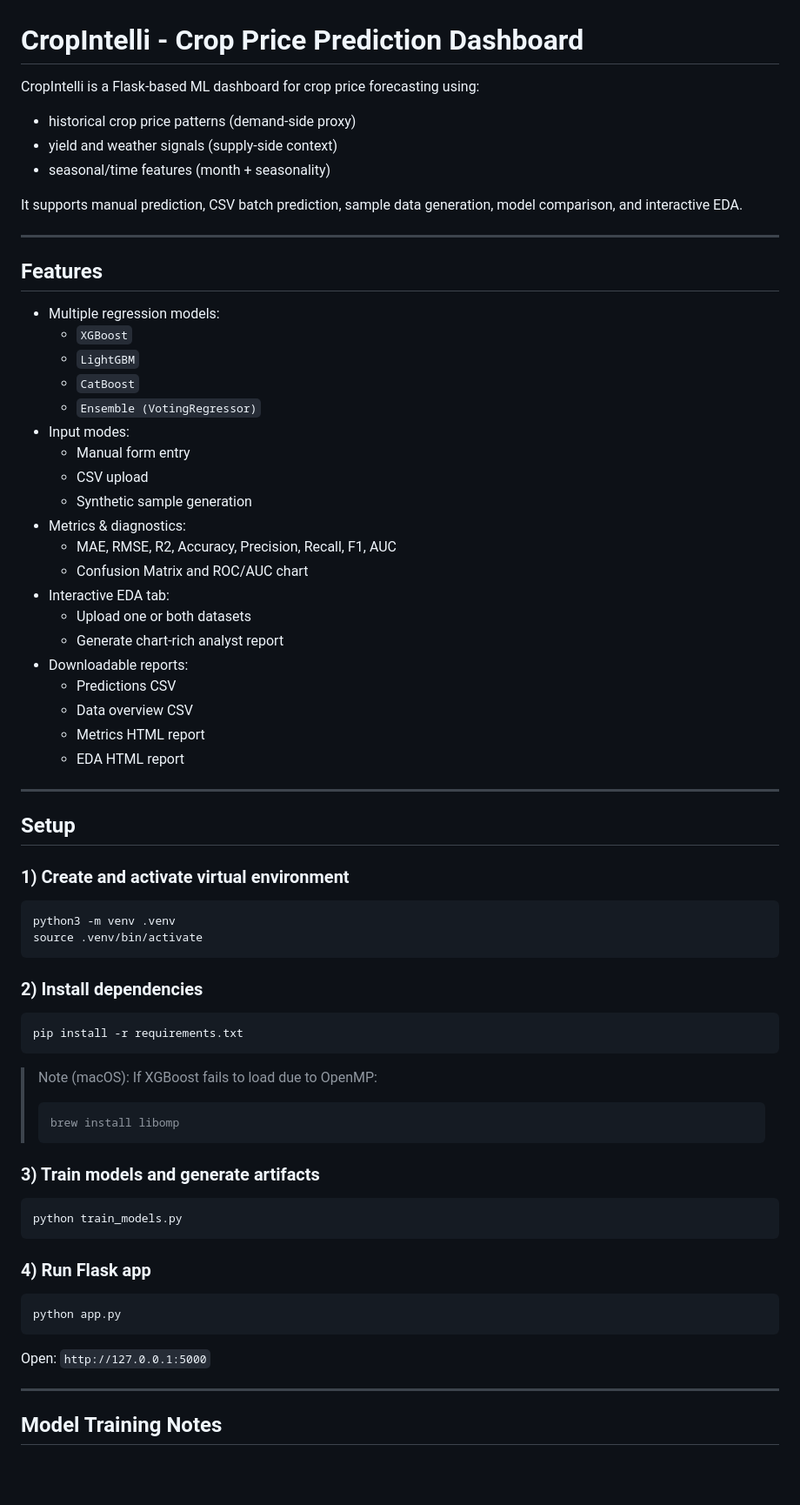
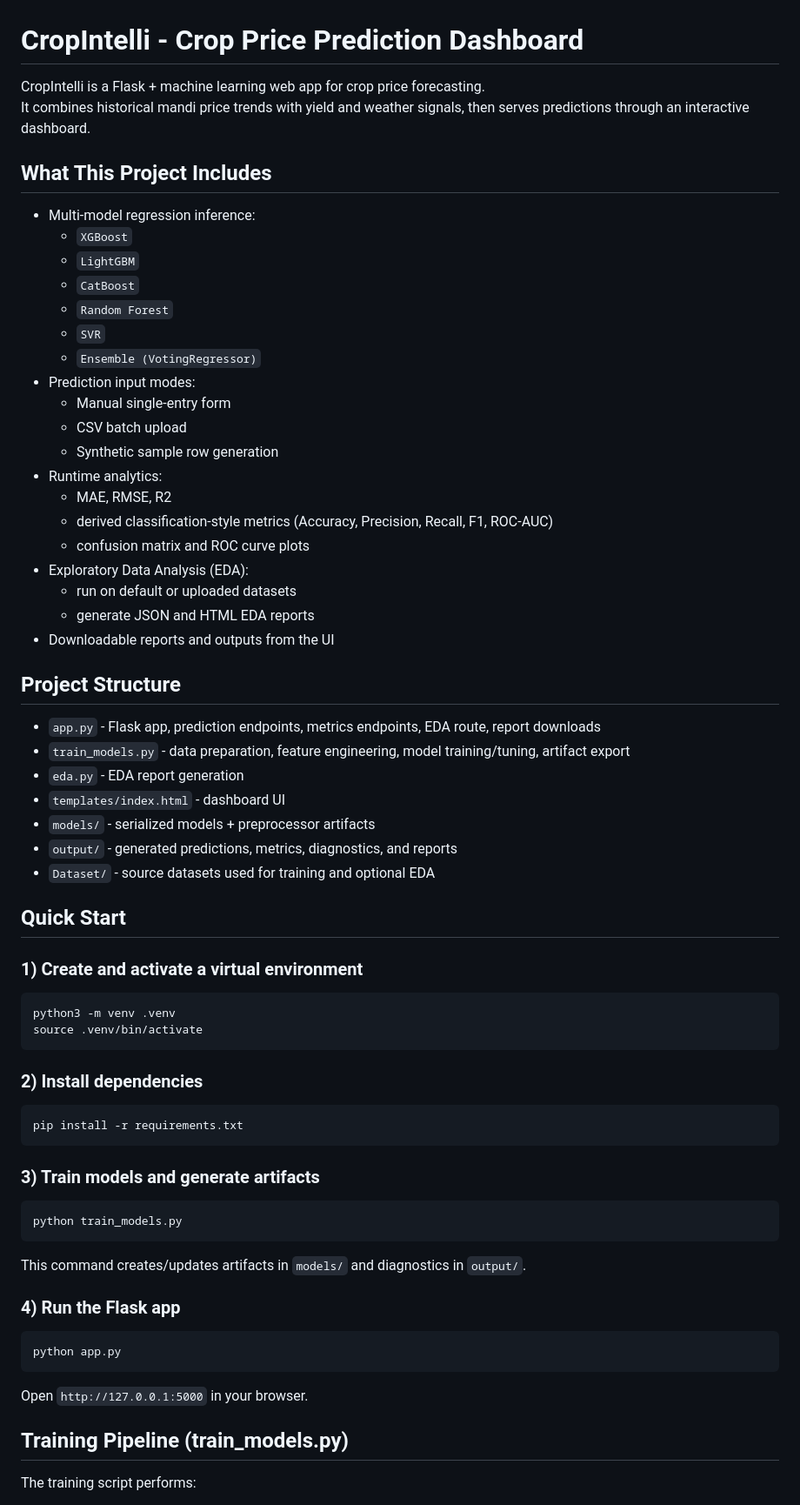
Before and after one commit to 1415-da/Crop_Price_Prediction, a Markdown page: README.md, the part around one of its changes. Shown at 87% size. GitHub-like rendering; blank space fills up the shorter version.

````diff
--- a/README.md
+++ b/README.md
@@ -1,43 +1,43 @@
 # CropIntelli - Crop Price Prediction Dashboard
 
-CropIntelli is a Flask-based ML dashboard for crop price forecasting using:
+CropIntelli is a Flask + machine learning web app for crop price forecasting.
+It combines historical mandi price trends with yield and weather signals, then serves predictions through an interactive dashboard.
 
-- historical crop price patterns (demand-side proxy)
-- yield and weather signals (supply-side context)
-- seasonal/time features (month + seasonality)
+## What This Project Includes
 
-It supports manual prediction, CSV batch prediction, sample data generation, model comparison, and interactive EDA.
-
----
-
-## Features
-
-- Multiple regression models:
+- Multi-model regression inference:
   - `XGBoost`
   - `LightGBM`
   - `CatBoost`
+  - `Random Forest`
+  - `SVR`
   - `Ensemble (VotingRegressor)`
-- Input modes:
-  - Manual form entry
-  - CSV upload
-  - Synthetic sample generation
-- Metrics & diagnostics:
-  - MAE, RMSE, R2, Accuracy, Precision, Recall, F1, AUC
-  - Confusion Matrix and ROC/AUC chart
-- Interactive EDA tab:
-  - Upload one or both datasets
-  - Generate chart-rich analyst report
-- Downloadable reports:
-  - Predictions CSV
-  - Data overview CSV
-  - Metrics HTML report
-  - EDA HTML report
+- Prediction input modes:
+  - Manual single-entry form
+  - CSV batch upload
+  - Synthetic sample row generation
+- Runtime analytics:
+  - MAE, RMSE, R2
+  - derived classification-style metrics (Accuracy, Precision, Recall, F1, ROC-AUC)
+  - confusion matrix and ROC curve plots
+- Exploratory Data Analysis (EDA):
+  - run on default or uploaded datasets
+  - generate JSON and HTML EDA reports
+- Downloadable reports and outputs from the UI
 
----
+## Project Structure
 
-## Setup
+- `app.py` - Flask app, prediction endpoints, metrics endpoints, EDA route, report downloads
+- `train_models.py` - data preparation, feature engineering, model training/tuning, artifact export
+- `eda.py` - EDA report generation
+- `templates/index.html` - dashboard UI
+- `models/` - serialized models + preprocessor artifacts
+- `output/` - generated predictions, metrics, diagnostics, and reports
+- `Dataset/` - source datasets used for training and optional EDA
 
-### 1) Create and activate virtual environment
+## Quick Start
+
+### 1) Create and activate a virtual environment
 
 ```bash
 python3 -m venv .venv
@@ -50,27 +50,23 @@ source .venv/bin/activate
 pip install -r requirements.txt
 ```
 
-> Note (macOS): If XGBoost fails to load due to OpenMP:
->
-> ```bash
-> brew install libomp
-> ```
-
 ### 3) Train models and generate artifacts
 
 ```bash
 python train_models.py
 ```
 
-### 4) Run Flask app
+This command creates/updates artifacts in `models/` and diagnostics in `output/`.
+
+### 4) Run the Flask app
 
 ```bash
 python app.py
 ```
 
-Open: `http://127.0.0.1:5000`
+Open `http://127.0.0.1:5000` in your browser.
 
----
+## Training Pipeline (train_models.py)
 
-## Model Training Notes
+The training script performs:
 
````
Also changed, not shown: other parts of README.md (+38 -58 lines).
